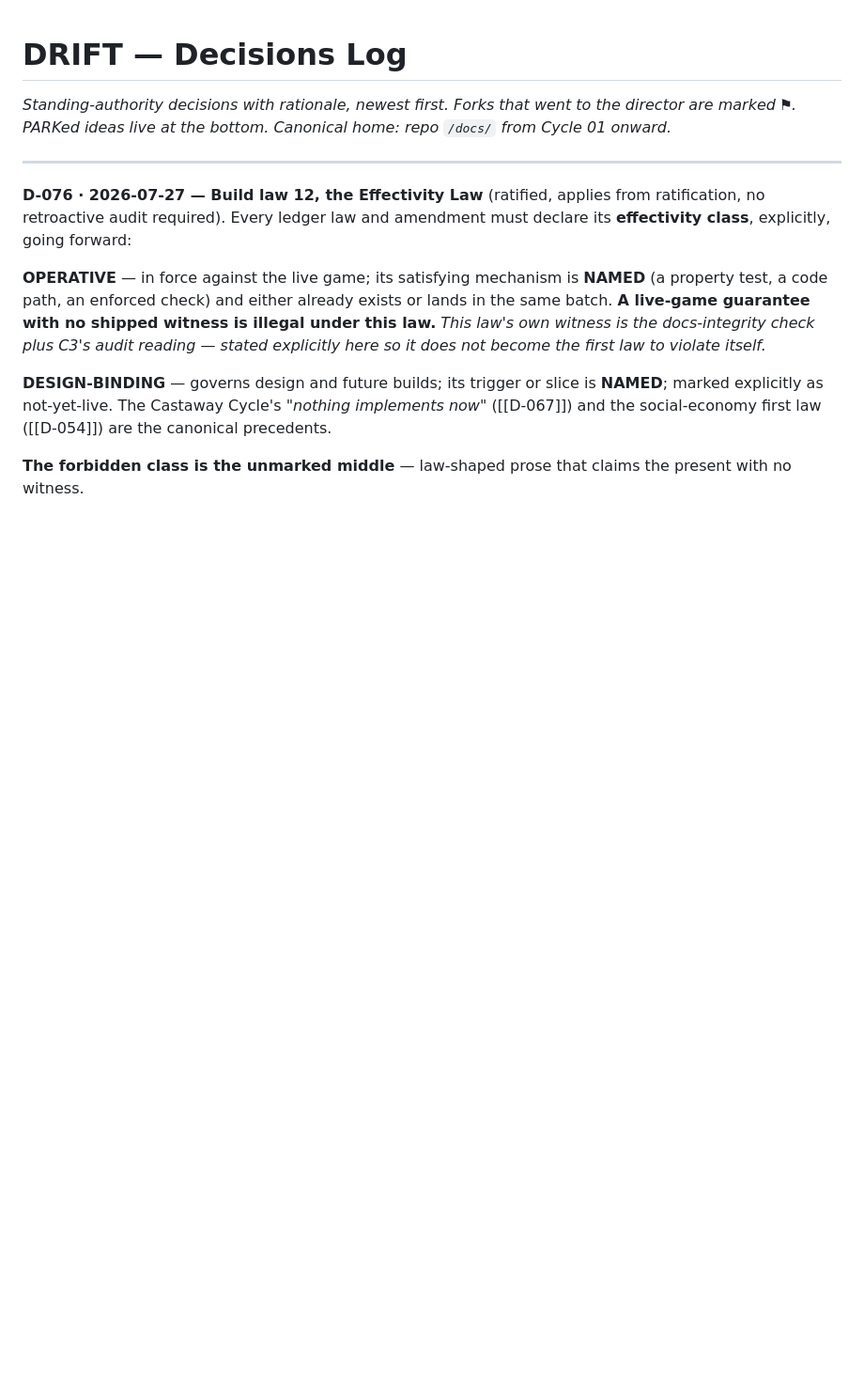
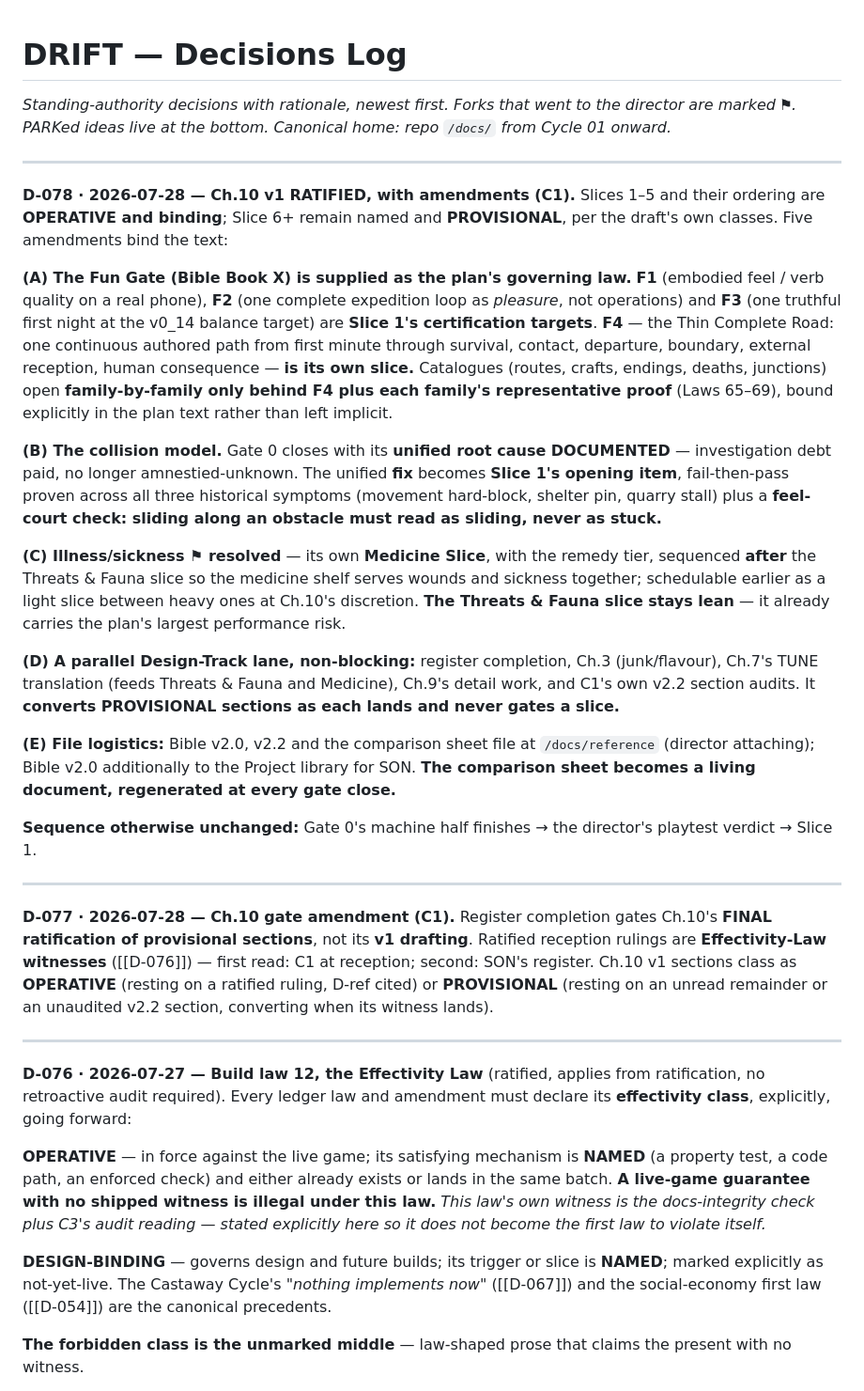
Before and after one commit to karimfz007/drift, a Markdown page: docs/drift_decisions_log.md, the part around the change. Shown at 94% size. Rendered like a GitHub page; blank space fills up the shorter version.

Commit message:
D-077/D-078: Ch.10 gate amendment and Ch.10 v1 ratified as the standing plan
Co-Authored-By: Claude Opus 5 <noreply@anthropic.com>

```diff
--- a/docs/drift_decisions_log.md
+++ b/docs/drift_decisions_log.md
@@ -1,5 +1,25 @@
 # DRIFT — Decisions Log
 *Standing-authority decisions with rationale, newest first. Forks that went to the director are marked ⚑. PARKed ideas live at the bottom. Canonical home: repo `/docs/` from Cycle 01 onward.*
+
+---
+
+**D-078 · 2026-07-28 — Ch.10 v1 RATIFIED, with amendments (C1).** Slices 1–5 and their ordering are **OPERATIVE and binding**; Slice 6+ remain named and **PROVISIONAL**, per the draft's own classes. Five amendments bind the text:
+
+**(A) The Fun Gate (Bible Book X) is supplied as the plan's governing law.** **F1** (embodied feel / verb quality on a real phone), **F2** (one complete expedition loop as *pleasure*, not operations) and **F3** (one truthful first night at the v0_14 balance target) are **Slice 1's certification targets**. **F4** — the Thin Complete Road: one continuous authored path from first minute through survival, contact, departure, boundary, external reception, human consequence — **is its own slice.** Catalogues (routes, crafts, endings, deaths, junctions) open **family-by-family only behind F4 plus each family's representative proof** (Laws 65–69), bound explicitly in the plan text rather than left implicit.
+
+**(B) The collision model.** Gate 0 closes with its **unified root cause DOCUMENTED** — investigation debt paid, no longer amnestied-unknown. The unified **fix** becomes **Slice 1's opening item**, fail-then-pass proven across all three historical symptoms (movement hard-block, shelter pin, quarry stall) plus a **feel-court check: sliding along an obstacle must read as sliding, never as stuck.**
+
+**(C) Illness/sickness ⚑ resolved** — its own **Medicine Slice**, with the remedy tier, sequenced **after** the Threats & Fauna slice so the medicine shelf serves wounds and sickness together; schedulable earlier as a light slice between heavy ones at Ch.10's discretion. **The Threats & Fauna slice stays lean** — it already carries the plan's largest performance risk.
+
+**(D) A parallel Design-Track lane, non-blocking:** register completion, Ch.3 (junk/flavour), Ch.7's TUNE translation (feeds Threats & Fauna and Medicine), Ch.9's detail work, and C1's own v2.2 section audits. It **converts PROVISIONAL sections as each lands and never gates a slice.**
+
+**(E) File logistics:** Bible v2.0, v2.2 and the comparison sheet file at `/docs/reference` (director attaching); Bible v2.0 additionally to the Project library for SON. **The comparison sheet becomes a living document, regenerated at every gate close.**
+
+**Sequence otherwise unchanged:** Gate 0's machine half finishes → the director's playtest verdict → Slice 1.
+
+---
+
+**D-077 · 2026-07-28 — Ch.10 gate amendment (C1).** Register completion gates Ch.10's **FINAL ratification of provisional sections**, not its **v1 drafting**. Ratified reception rulings are **Effectivity-Law witnesses** ([[D-076]]) — first read: C1 at reception; second: SON's register. Ch.10 v1 sections class as **OPERATIVE** (resting on a ratified ruling, D-ref cited) or **PROVISIONAL** (resting on an unread remainder or an unaudited v2.2 section, converting when its witness lands).
 
 ---
 
```
Also changed, not shown: docs/drift_state.md (+4 -0 lines).
